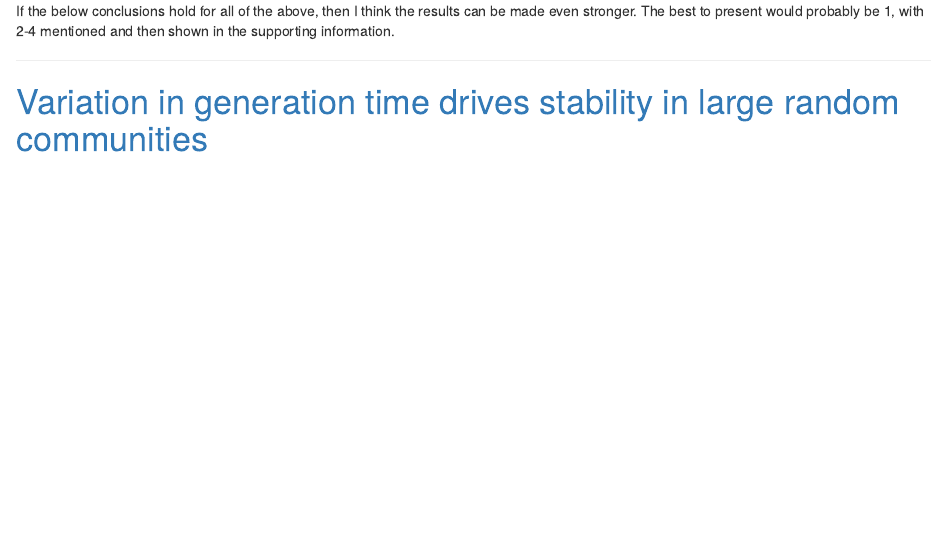
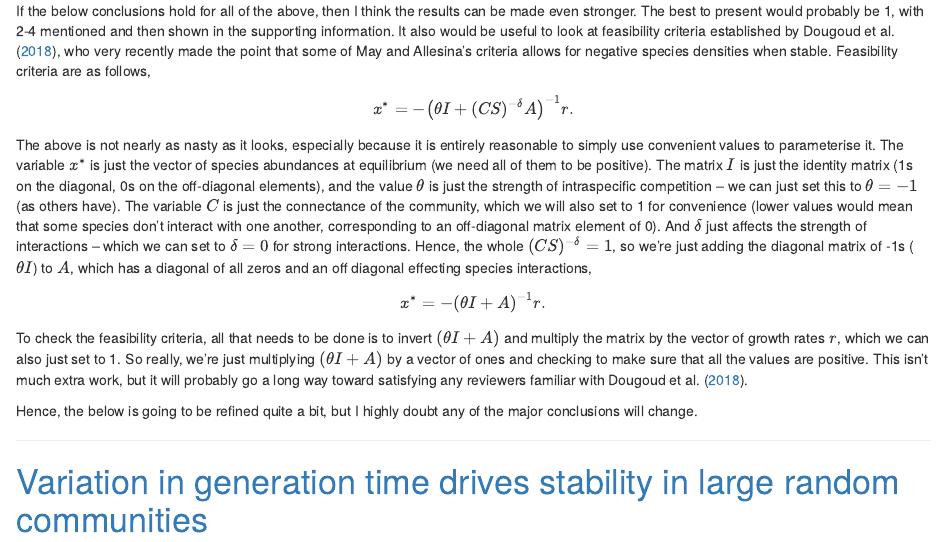
Before and after one commit to bradduthie/RandomMatrixStability, an R Markdown document (random_matrix_stability.Rmd): the page in a window 1100 px wide, from 410 px down. The pictures show the output file random_matrix_stability.html that the author committed with the source, opened offline.

Commit message:
Author's note on feasibility criteria

```diff
--- a/random_matrix_stability.Rmd
+++ b/random_matrix_stability.Rmd
@@ -35,7 +35,16 @@ For the final paper, I am strongly considering changing the simulations a bit to
 3. Mutualist network created as above, but with all signs forced to be positive (again, except the diagonal).
 4. Predator-prey network created as above, but forcing the sign of a_ij to be the opposite of a_ji.
 
-If the below conclusions hold for all of the above, then I think the results can be made even stronger. The best to present would probably be 1, with 2-4 mentioned and then shown in the supporting information.
+If the below conclusions hold for all of the above, then I think the results can be made even stronger. The best to present would probably be 1, with 2-4 mentioned and then shown in the supporting information. It also would be useful to look at feasibility criteria established by @Dougoud2018, who very recently made the point that some of May and Allesina's criteria allows for negative species densities when stable. Feasibility criteria are as follows,
+
+$$x^{*} = -\left(\theta I + (CS)^{-\delta}A\right)^{-1}r.$$
+The above is not nearly as nasty as it looks, especially because it is entirely reasonable to simply use convenient values to parameterise it. The variable $x^{*}$ is just the vector of species abundances at equilibrium (we need all of them to be positive). The matrix $I$ is just the identity matrix (1s on the diagonal, 0s on the off-diagonal elements), and the value $\theta$ is just the strength of intraspecific competition -- we can just set this to $\theta = -1$ (as others have). The variable $C$ is just the connectance of the community, which we will also set to 1 for convenience (lower values would mean that some species don't interact with one another, corresponding to an off-diagonal matrix element of 0). And $\delta$ just affects the strength of interactions -- which we can set to $\delta = 0$ for strong interactions. Hence, the whole $(CS)^{-\delta} = 1$, so we're just adding the diagonal matrix of -1s ($\theta I$) to $A$, which has a diagonal of all zeros and an off diagonal effecting species interactions,
+
+$$x^{*} = -\left(\theta I + A\right)^{-1}r.$$
+
+To check the feasibility criteria, all that needs to be done is to invert $(\theta I + A)$ and multiply the matrix by the vector of growth rates $r$, which we can also just set to 1. So really, we're just multiplying $(\theta I + A)$ by a vector of ones and checking to make sure that all the values are positive. This isn't much extra work, but it will probably go a long way toward satisfying any reviewers familiar with @Dougoud2018.
+
+Hence, the below is going to be refined quite a bit, but I highly doubt any of the major conclusions will change.
 
 ********************************************************************************
 
```
Also changed, not shown: random_matrix_stability.html.
